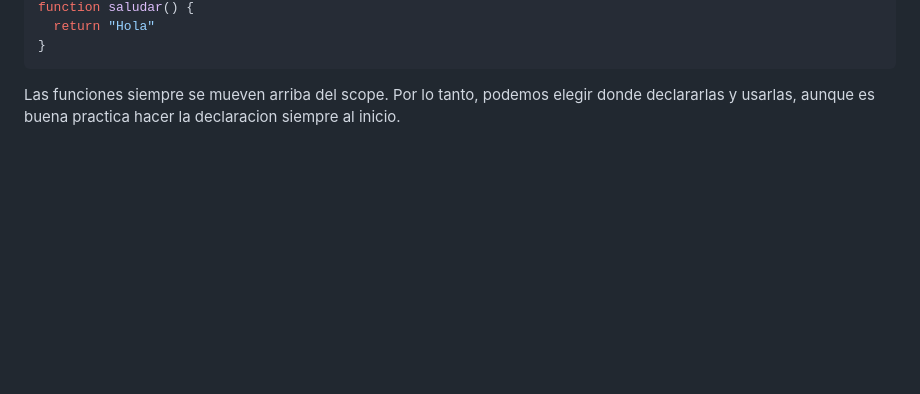
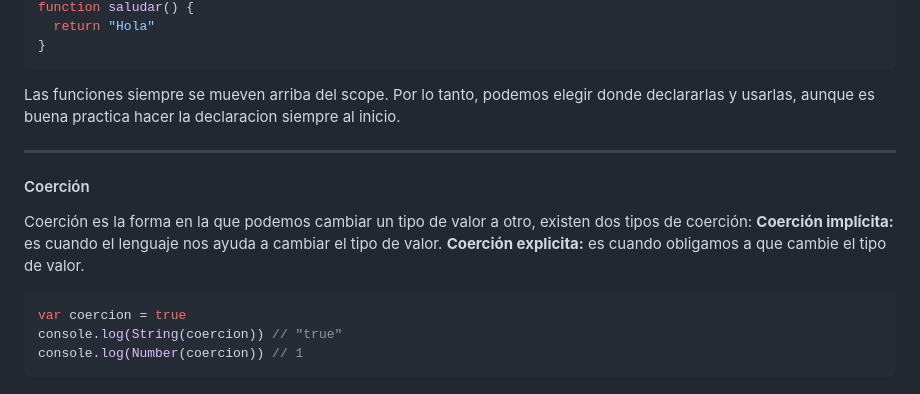
Before and after one commit to AndresGalloM/aprendiendo-js, a Markdown page: README.md, the part around the change. Drawn GitHub-style; blank space fills up the shorter version.

Commit message:
Clase coercion

````diff
--- a/README.md
+++ b/README.md
@@ -162,3 +162,17 @@ function saludar() {
 ```
 
 Las funciones siempre se mueven arriba del scope. Por lo tanto, podemos elegir donde declararlas y usarlas, aunque es buena practica hacer la declaracion siempre al inicio.
+
+------------
+
+#### Coerción
+
+Coerción es la forma en la que podemos cambiar un tipo de valor a otro, existen dos tipos de coerción:
+**Coerción implícita:** es cuando el lenguaje nos ayuda a cambiar el tipo de valor.
+**Coerción explicita:** es cuando obligamos a que cambie el tipo de valor.
+
+```javascript
+var coercion = true
+console.log(String(coercion)) // "true"
+console.log(Number(coercion)) // 1
+```
````
